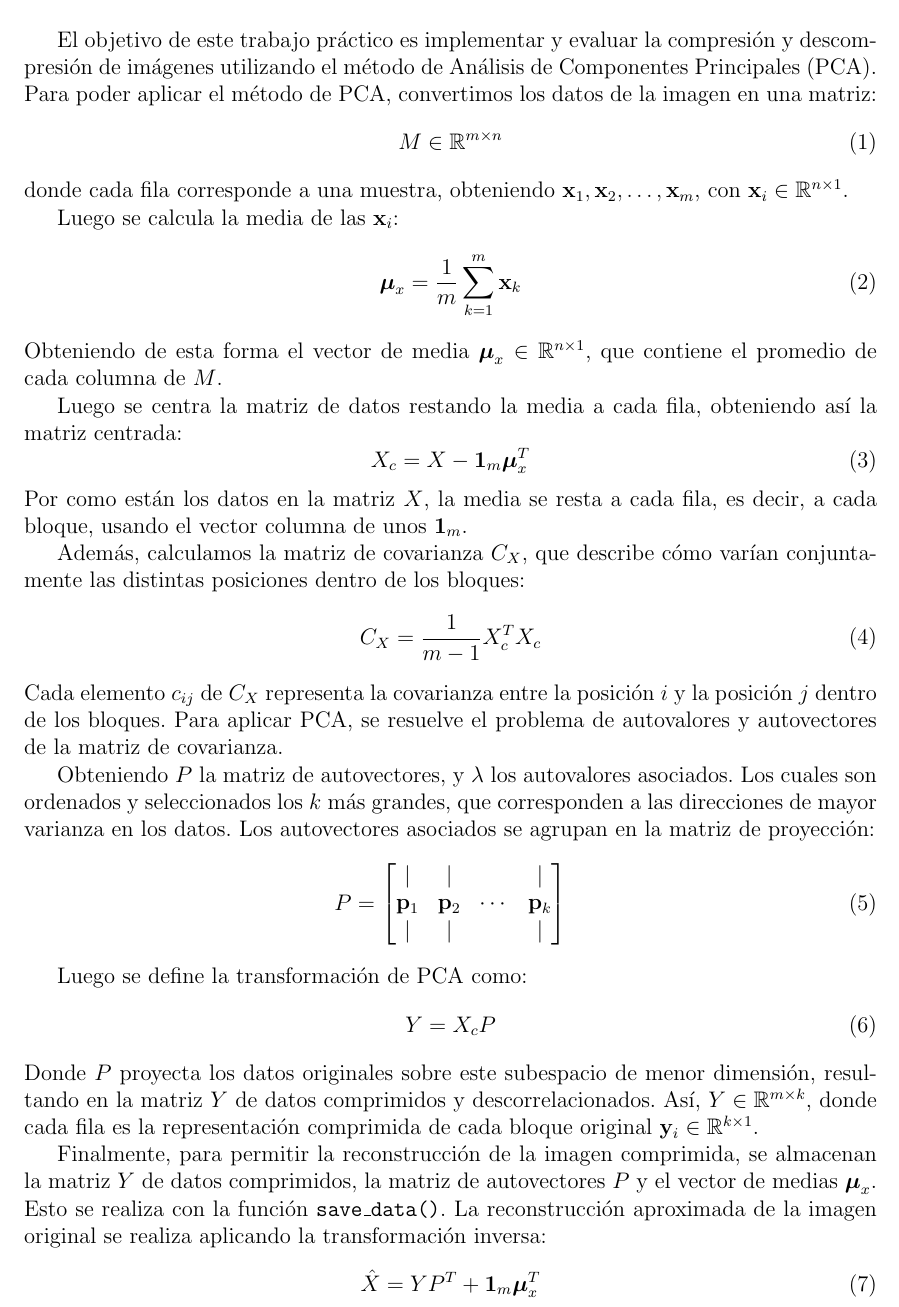
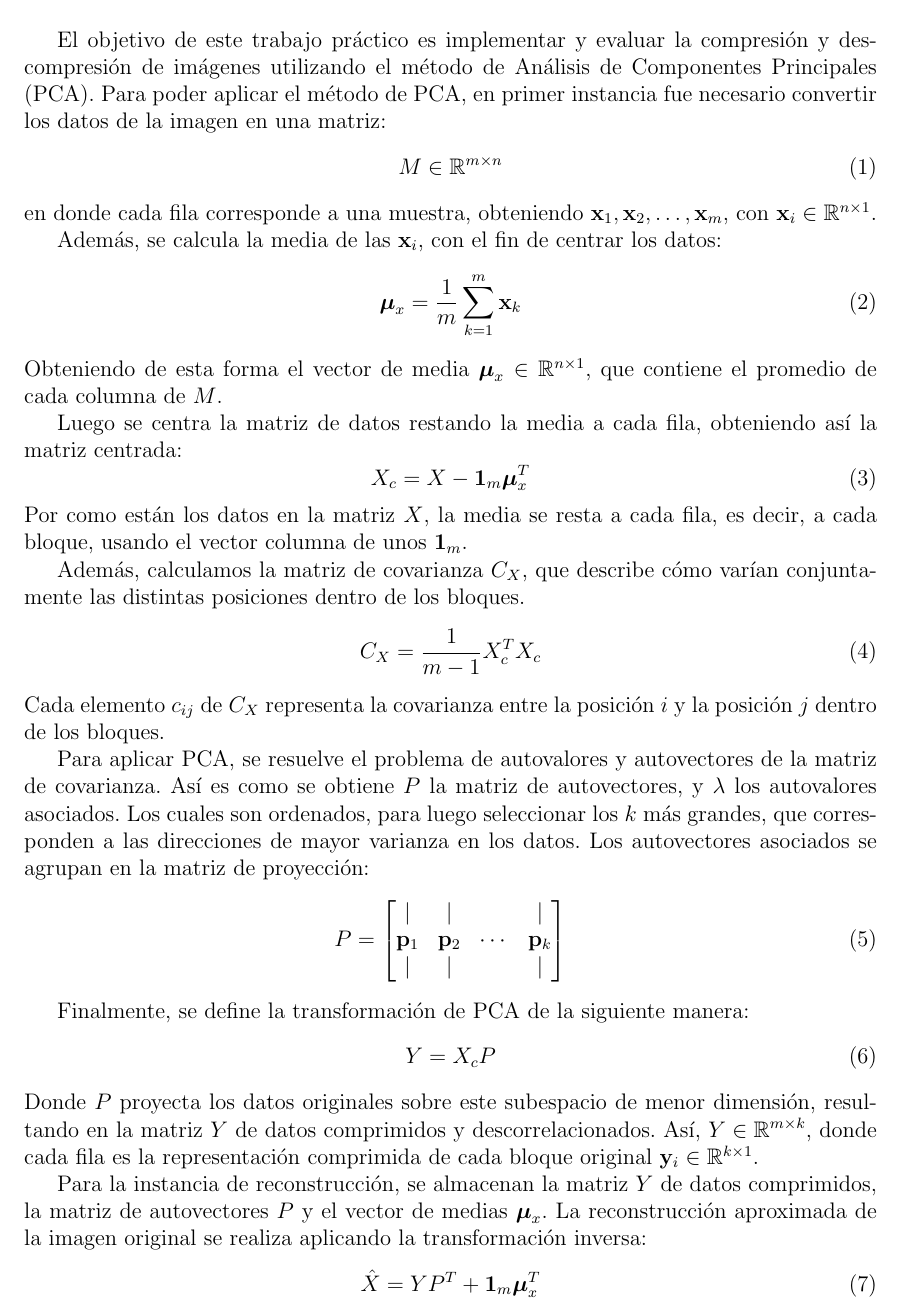
Before and after one commit to may-villagran/IyE_TP1, a LaTeX paper (TP1_G1.tex): part of page 2 of 10, cut so that both start at the same text. Compiled offline with pdfLaTeX.

Commit message:
ultimos cambios en el repositorio remoto.

```diff
--- a/TP1_G1.tex
+++ b/TP1_G1.tex
@@ -62,14 +62,14 @@ causando una disminución la calidad de la visualmente.
 \section*{Introducción}
 \addcontentsline{toc}{subsection}{Introducción}
 El objetivo de este trabajo práctico es implementar y evaluar la compresión y descompresión de imágenes utilizando el método de Análisis de Componentes Principales (PCA).
-Para poder aplicar el método de PCA, convertimos los datos de la imagen en una matriz:
+Para poder aplicar el método de PCA, en primer instancia fue necesario convertir los datos de la imagen en una matriz:
 \begin{equation}
 M \in \mathbb{R}^{m \times n}
 \label{eq:matrizM}
 \end{equation}
-donde cada fila corresponde a una muestra, obteniendo $\mathbf{x}_1, \mathbf{x}_2, \ldots, \mathbf{x}_m$, con $\mathbf{x}_i \in \mathbb{R}^{n \times 1}$.
+en donde cada fila corresponde a una muestra, obteniendo $\mathbf{x}_1, \mathbf{x}_2, \ldots, \mathbf{x}_m$, con $\mathbf{x}_i \in \mathbb{R}^{n \times 1}$.
 
-Luego se calcula la media de las $\mathbf{x}_i$:
+Además, se calcula la media de las $\mathbf{x}_i$, con el fin de centrar los datos:
 \begin{equation}
 \boldsymbol{\mu}_x = \frac{1}{m} \sum_{k=1}^m \mathbf{x}_{k}
 \label{eq:media}
@@ -83,15 +83,15 @@ X_c = X - \mathbf{1}_m \boldsymbol{\mu}_x^T
 \end{equation}
 Por como están los datos en la matriz $X$, la media se resta a cada fila, es decir, a cada bloque, usando el vector columna de unos $\mathbf{1}_m$.
 
-Además, calculamos la matriz de covarianza $C_X$, que describe cómo varían conjuntamente las distintas posiciones dentro de los bloques:
+Además, calculamos la matriz de covarianza $C_X$, que describe cómo varían conjuntamente las distintas posiciones dentro de los bloques.
 \begin{equation}
 C_X = \frac{1}{m-1} X_c^T X_c
 \label{eq:covarianza}
 \end{equation}
 Cada elemento $c_{ij}$ de $C_X$ representa la covarianza entre la posición $i$ y la posición $j$ dentro de los bloques.
+
 Para aplicar PCA, se resuelve el problema de autovalores y autovectores de la matriz de covarianza.
-
-Obteniendo $P$ la matriz de autovectores, y $\lambda$ los autovalores asociados. Los cuales son ordenados y seleccionados los $k$ más grandes, que corresponden a las direcciones de mayor varianza en los datos. Los autovectores asociados se agrupan en la matriz de proyección:
+Así es como se obtiene $P$ la matriz de autovectores, y $\lambda$ los autovalores asociados. Los cuales son ordenados, para luego seleccionar los $k$ más grandes, que corresponden a las direcciones de mayor varianza en los datos. Los autovectores asociados se agrupan en la matriz de proyección:
 \begin{equation}
 P = \begin{bmatrix}
 | & | &        & | \\
@@ -101,14 +101,14 @@ P = \begin{bmatrix}
 \label{eq:autovectores}
 \end{equation}
 
-Luego se define la transformación de PCA como:
+Finalmente, se define la transformación de PCA de la siguiente manera:
 \begin{equation}
 Y = X_c P
 \label{eq:pca}
 \end{equation}
 Donde $P$ proyecta los datos originales sobre este subespacio de menor dimensión, resultando en la matriz $Y$ de datos comprimidos y descorrelacionados. Así, $Y \in \mathbb{R}^{m \times k}$, donde cada fila es la representación comprimida de cada bloque original $\mathbf{y}_i \in \mathbb{R}^{k \times 1}$.
 
-Finalmente, para permitir la reconstrucción de la imagen comprimida, se almacenan la matriz $Y$ de datos comprimidos, la matriz de autovectores $P$ y el vector de medias $\boldsymbol{\mu}_x$. Esto se realiza con la función \texttt{save\_data()}. La reconstrucción aproximada de la imagen original se realiza aplicando la transformación inversa:
+Para la instancia de reconstrucción, se almacenan la matriz $Y$ de datos comprimidos, la matriz de autovectores $P$ y el vector de medias $\boldsymbol{\mu}_x$. La reconstrucción aproximada de la imagen original se realiza aplicando la transformación inversa:
 \begin{equation}
 \hat{X} = Y P^T + \mathbf{1}_m \boldsymbol{\mu}_x^T
 \label{eq:reconstruccion}
```
Also changed, not shown: TP1_G1.pdf, TP1_G1.tex (6 more changed lines), 4 other files.
